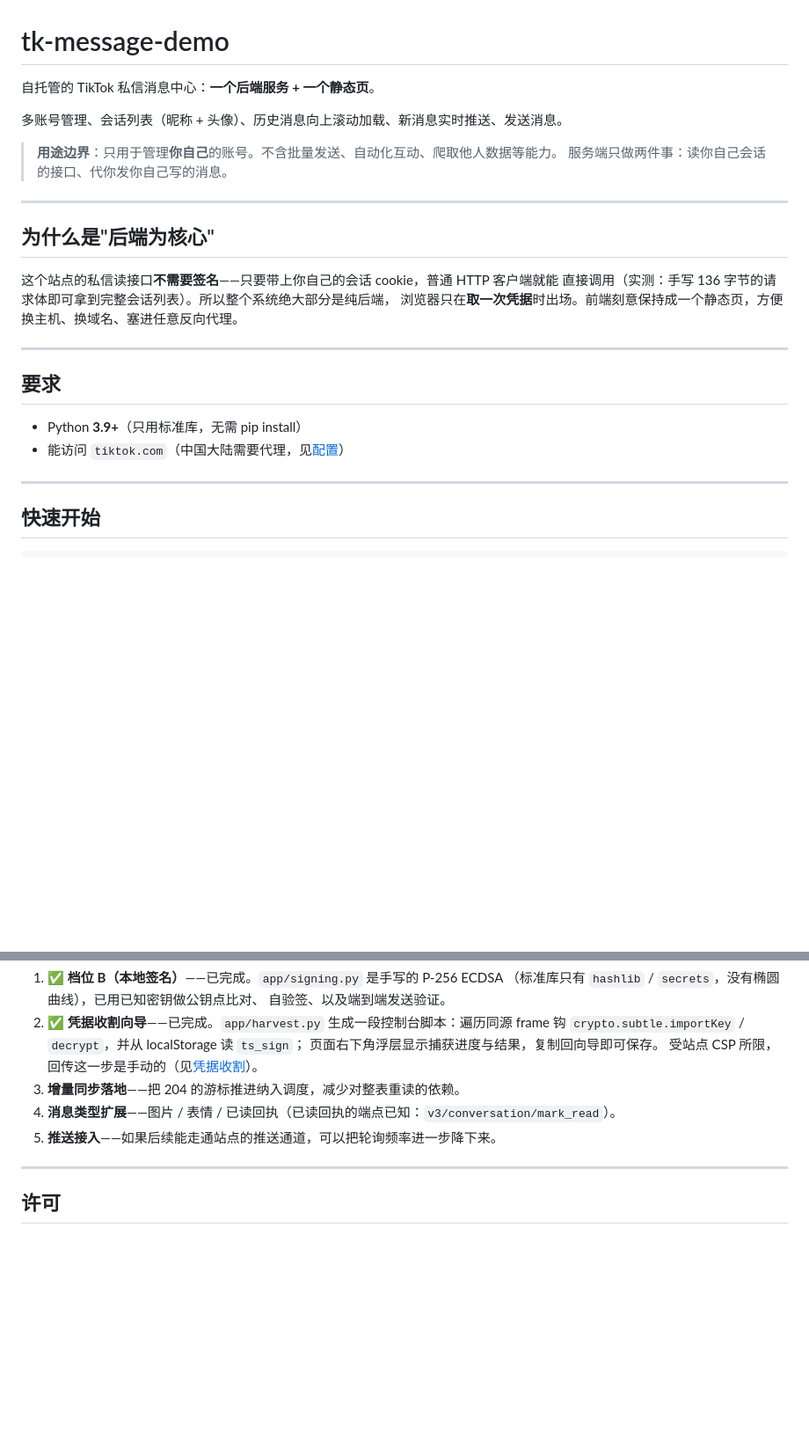
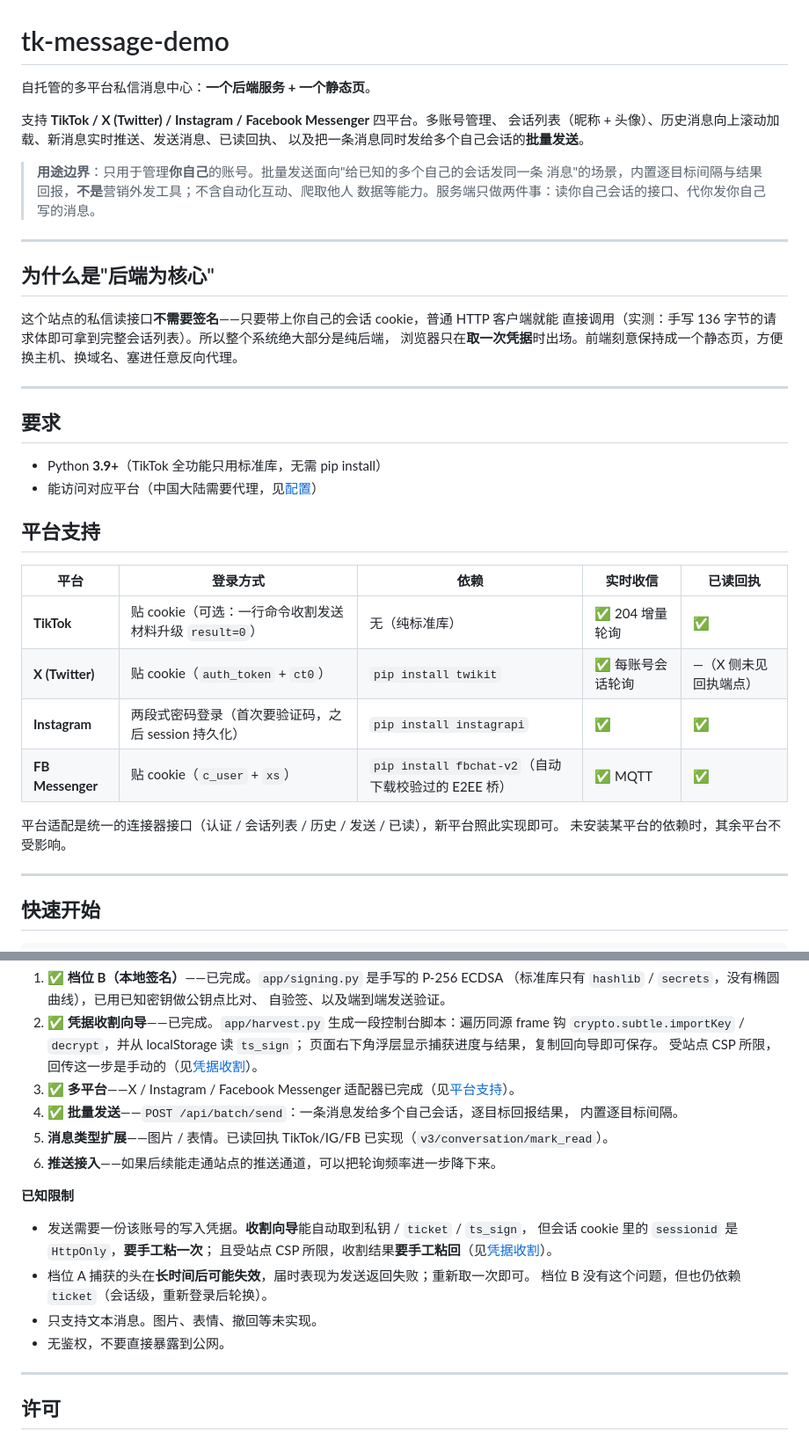
Before and after one commit to lljk8187-coder/simple_message, a Markdown page: README.md, 2 parts joined by grey strips. Shown at 88% size. Rendered like a GitHub page; blank space fills up the shorter version.

Commit message:
docs: README catches up to the four-platform reality
Platform support matrix (auth model / deps / realtime / receipts per
platform), unified connector note, batch send in the boundary statement
and roadmap; completed roadmap items checked off (tier B, harvest
wizard, multi-platform, batch send, mark-read).

```diff
--- a/README.md
+++ b/README.md
@@ -1,11 +1,14 @@
 # tk-message-demo
 
-自托管的 TikTok 私信消息中心：**一个后端服务 + 一个静态页**。
+自托管的多平台私信消息中心：**一个后端服务 + 一个静态页**。
 
-多账号管理、会话列表（昵称 + 头像）、历史消息向上滚动加载、新消息实时推送、发送消息。
+支持 **TikTok / X (Twitter) / Instagram / Facebook Messenger** 四平台。多账号管理、
+会话列表（昵称 + 头像）、历史消息向上滚动加载、新消息实时推送、发送消息、已读回执、
+以及把一条消息同时发给多个自己会话的**批量发送**。
 
-> **用途边界**：只用于管理**你自己**的账号。不含批量发送、自动化互动、爬取他人数据等能力。
-> 服务端只做两件事：读你自己会话的接口、代你发你自己写的消息。
+> **用途边界**：只用于管理**你自己**的账号。批量发送面向"给已知的多个自己的会话发同一条
+> 消息"的场景，内置逐目标间隔与结果回报，**不是**营销外发工具；不含自动化互动、爬取他人
+> 数据等能力。服务端只做两件事：读你自己会话的接口、代你发你自己写的消息。
 
 ---
 
@@ -19,8 +22,20 @@
 
 ## 要求
 
-- Python **3.9+**（只用标准库，无需 pip install）
-- 能访问 `tiktok.com`（中国大陆需要代理，见[配置](#配置)）
+- Python **3.9+**（TikTok 全功能只用标准库，无需 pip install）
+- 能访问对应平台（中国大陆需要代理，见[配置](#配置)）
+
+## 平台支持
+
+| 平台 | 登录方式 | 依赖 | 实时收信 | 已读回执 |
+|---|---|---|---|---|
+| **TikTok** | 贴 cookie（可选：一行命令收割发送材料升级 `result=0`） | 无（纯标准库） | ✅ 204 增量轮询 | ✅ |
+| **X (Twitter)** | 贴 cookie（`auth_token` + `ct0`） | `pip install twikit` | ✅ 每账号会话轮询 | —（X 侧未见回执端点） |
+| **Instagram** | 两段式密码登录（首次要验证码，之后 session 持久化） | `pip install instagrapi` | ✅ | ✅ |
+| **FB Messenger** | 贴 cookie（`c_user` + `xs`） | `pip install fbchat-v2`（自动下载校验过的 E2EE 桥） | ✅ MQTT | ✅ |
+
+平台适配是统一的连接器接口（认证 / 会话列表 / 历史 / 发送 / 已读），新平台照此实现即可。
+未安装某平台的依赖时，其余平台不受影响。
 
 ---
 
@@ -283,9 +298,21 @@ read_index 取库里最新一条消息的微秒时间戳；f5/f6 传 0。实测
    钩 `crypto.subtle.importKey` / `decrypt`，并从 localStorage 读 `ts_sign`；
    页面右下角浮层显示捕获进度与结果，复制回向导即可保存。
    受站点 CSP 所限，回传这一步是手动的（见[凭据收割](#凭据收割)）。
-3. **增量同步落地**——把 204 的游标推进纳入调度，减少对整表重读的依赖。
-4. **消息类型扩展**——图片 / 表情 / 已读回执（已读回执的端点已知：`v3/conversation/mark_read`）。
-5. **推送接入**——如果后续能走通站点的推送通道，可以把轮询频率进一步降下来。
+3. ✅ **多平台**——X / Instagram / Facebook Messenger 适配器已完成（见[平台支持](#平台支持)）。
+4. ✅ **批量发送**——`POST /api/batch/send`：一条消息发给多个自己会话，逐目标回报结果，
+   内置逐目标间隔。
+5. **消息类型扩展**——图片 / 表情。已读回执 TikTok/IG/FB 已实现（`v3/conversation/mark_read`）。
+6. **推送接入**——如果后续能走通站点的推送通道，可以把轮询频率进一步降下来。
+
+**已知限制**
+
+- 发送需要一份该账号的写入凭据。**收割向导**能自动取到私钥 / `ticket` / `ts_sign`，
+  但会话 cookie 里的 `sessionid` 是 `HttpOnly`，**要手工粘一次**；
+  且受站点 CSP 所限，收割结果**要手工粘回**（见[凭据收割](#凭据收割)）。
+- 档位 A 捕获的头在**长时间后可能失效**，届时表现为发送返回失败；重新取一次即可。
+  档位 B 没有这个问题，但也仍依赖 `ticket`（会话级，重新登录后轮换）。
+- 只支持文本消息。图片、表情、撤回等未实现。
+- 无鉴权，不要直接暴露到公网。
 
 ---
 
```
